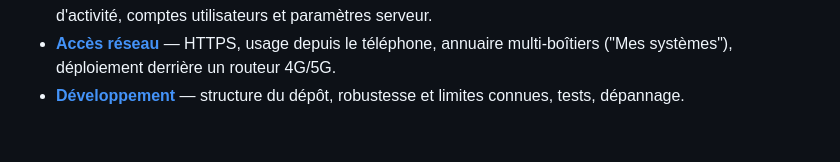
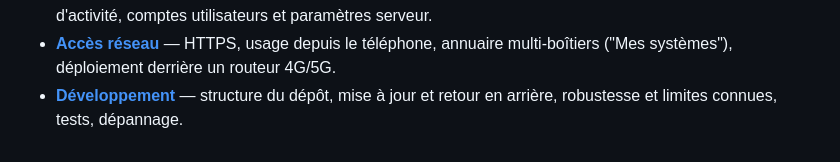
Before and after one commit to alexlacata/NVR, a Markdown page: README.md, the part around the change. Rendered like a GitHub page.

```diff
--- a/README.md
+++ b/README.md
@@ -121,5 +121,6 @@ Le reste de la documentation est rangé par thème dans `docs/` :
 - **[Accès réseau](docs/network-access.md)** — HTTPS, usage depuis le
   téléphone, annuaire multi-boîtiers ("Mes systèmes"), déploiement derrière
   un routeur 4G/5G.
-- **[Développement](docs/development.md)** — structure du dépôt, robustesse
-  et limites connues, tests, dépannage.
+- **[Développement](docs/development.md)** — structure du dépôt, mise à
+  jour et retour en arrière, robustesse et limites connues, tests,
+  dépannage.
```
Also changed, not shown: docs/development.md (+39 -0 lines).
